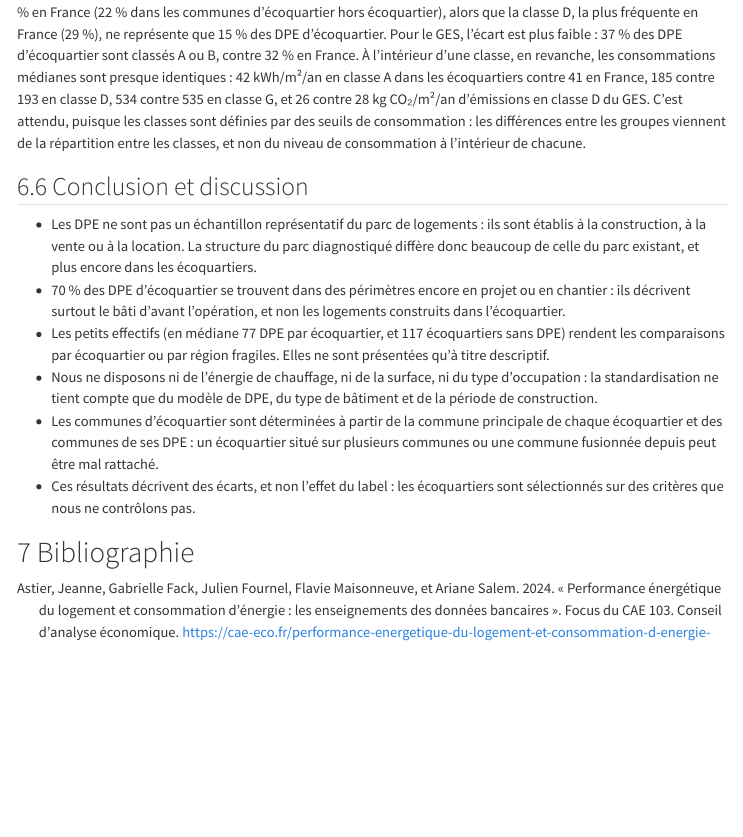
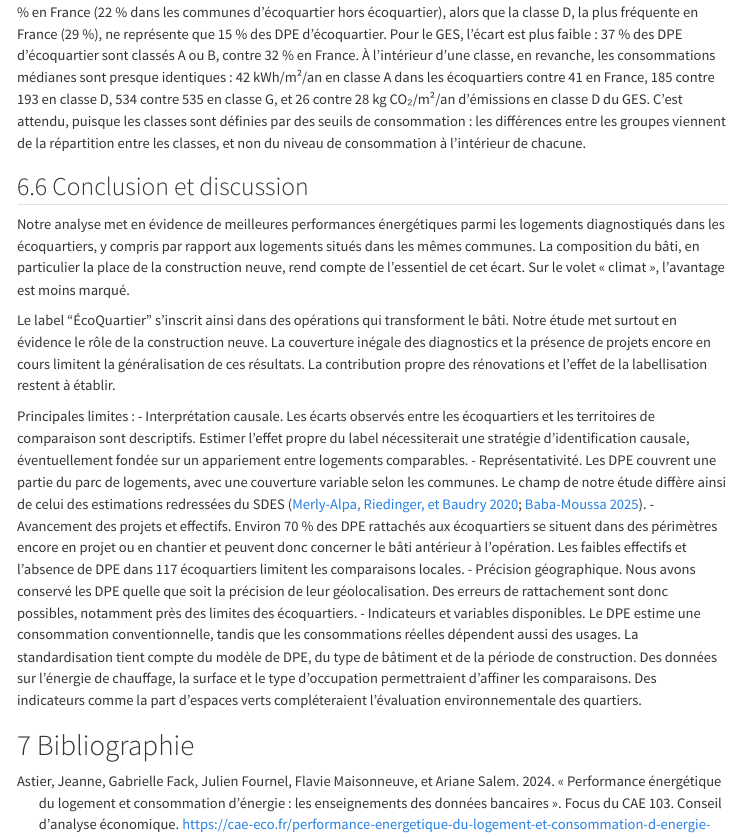
Before and after one commit to Ronan787/Python-pour-la-data-science-ENSAE, a Quarto document (rapport.qmd): the page in a window 1100 px wide, from 13670 px down. Rendered offline with R 4.5, knitr and Pandoc in place of Quarto, with nearby package versions; some code elsewhere in the file could not run offline; menus at the side of the page are left out.

Commit message:
conclusion

```diff
--- a/rapport.qmd
+++ b/rapport.qmd
@@ -668,14 +668,16 @@ La répartition des classes est très différente pour l'énergie : 60 % des DPE
 
 ## Conclusion et discussion
 
+Notre analyse met en évidence de meilleures performances énergétiques parmi les logements diagnostiqués dans les écoquartiers, y compris par rapport aux logements situés dans les mêmes communes. La composition du bâti, en particulier la place de la construction neuve, rend compte de l’essentiel de cet écart. Sur le volet « climat », l’avantage est moins marqué.
 
+Le label "ÉcoQuartier" s’inscrit ainsi dans des opérations qui transforment le bâti. Notre étude met surtout en évidence le rôle de la construction neuve. La couverture inégale des diagnostics et la présence de projets encore en cours limitent la généralisation de ces résultats. La contribution propre des rénovations et l’effet de la labellisation restent à établir.
 
-- Les DPE ne sont pas un échantillon représentatif du parc de logements : ils sont établis à la construction, à la vente ou à la location. La structure du parc diagnostiqué diffère donc beaucoup de celle du parc existant, et plus encore dans les écoquartiers.
-- 70 % des DPE d'écoquartier se trouvent dans des périmètres encore en projet ou en chantier : ils décrivent surtout le bâti d'avant l'opération, et non les logements construits dans l'écoquartier.
-- Les petits effectifs (en médiane 77 DPE par écoquartier, et 117 écoquartiers sans DPE) rendent les comparaisons par écoquartier ou par région fragiles. Elles ne sont présentées qu'à titre descriptif.
-- Nous ne disposons ni de l'énergie de chauffage, ni de la surface, ni du type d'occupation : la standardisation ne tient compte que du modèle de DPE, du type de bâtiment et de la période de construction.
-- Les communes d'écoquartier sont déterminées à partir de la commune principale de chaque écoquartier et des communes de ses DPE : un écoquartier situé sur plusieurs communes ou une commune fusionnée depuis peut être mal rattaché.
-- Ces résultats décrivent des écarts, et non l'effet du label : les écoquartiers sont sélectionnés sur des critères que nous ne contrôlons pas.
+Principales limites :
+- Interprétation causale. Les écarts observés entre les écoquartiers et les territoires de comparaison sont descriptifs. Estimer l’effet propre du label nécessiterait une stratégie d’identification causale, éventuellement fondée sur un appariement entre logements comparables.
+- Représentativité. Les DPE couvrent une partie du parc de logements, avec une couverture variable selon les communes. Le champ de notre étude diffère ainsi de celui des estimations redressées du SDES [@sdes2018; @sdes2025].
+- Avancement des projets et effectifs. Environ 70 % des DPE rattachés aux écoquartiers se situent dans des périmètres encore en projet ou en chantier et peuvent donc concerner le bâti antérieur à l’opération. Les faibles effectifs et l’absence de DPE dans 117 écoquartiers limitent les comparaisons locales.
+- Précision géographique. Nous avons conservé les DPE quelle que soit la précision de leur géolocalisation. Des erreurs de rattachement sont donc possibles, notamment près des limites des écoquartiers.
+- Indicateurs et variables disponibles. Le DPE estime une consommation conventionnelle, tandis que les consommations réelles dépendent aussi des usages. La standardisation tient compte du modèle de DPE, du type de bâtiment et de la période de construction. Des données sur l’énergie de chauffage, la surface et le type d’occupation permettraient d’affiner les comparaisons. Des indicateurs comme la part d’espaces verts compléteraient l’évaluation environnementale des quartiers.
 
 # Bibliographie
 
```
